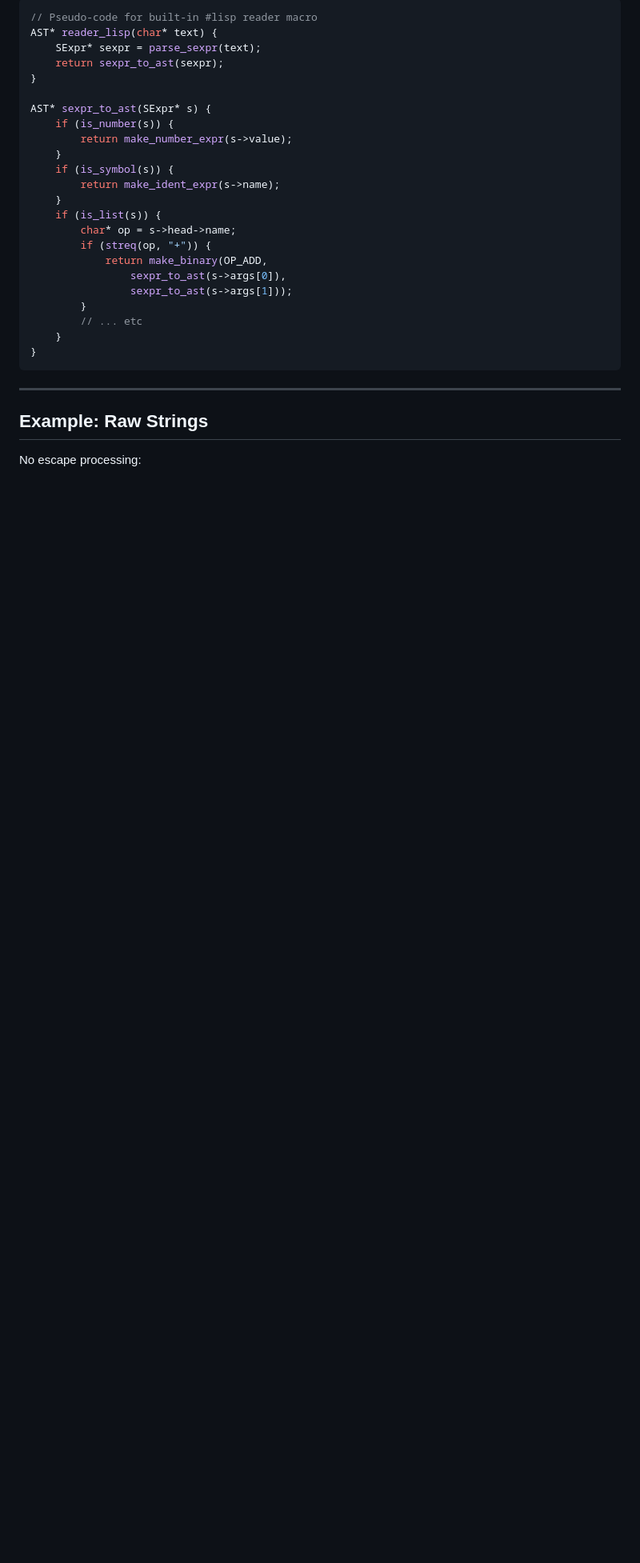
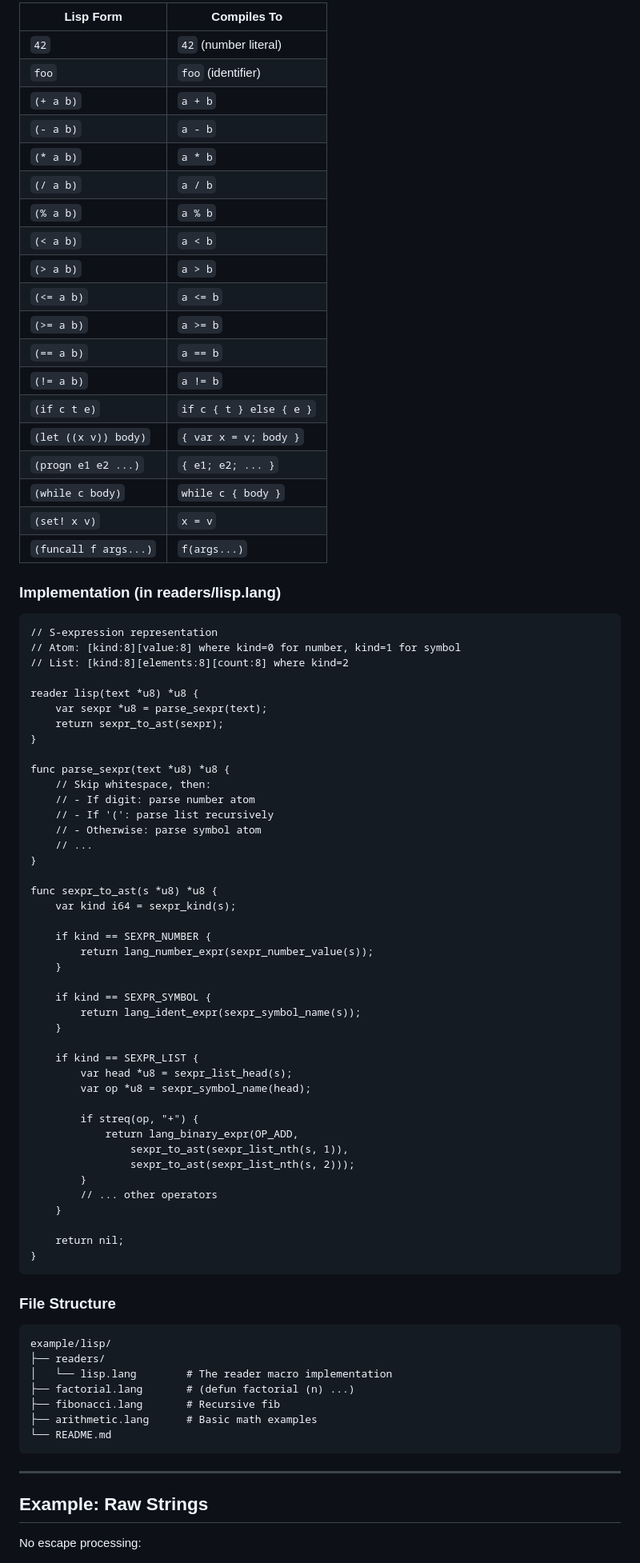
Before and after one commit to ehrlich-b/lang, a Markdown page: designs/reader_macro_design.md, the part around the change printed below. Shown: that part at 80% size. GitHub-like rendering; blank space fills up the shorter version.

Commit message:
Finalize reader macro design with implementation plan

````diff
--- a/designs/reader_macro_design.md
+++ b/designs/reader_macro_design.md
@@ -161,28 +213,83 @@ var answer i64 = #lisp(
 
-```c
-// Pseudo-code for built-in #lisp reader macro
-AST* reader_lisp(char* text) {
-    SExpr* sexpr = parse_sexpr(text);
+| Lisp Form | Compiles To |
+|-----------|-------------|
+| `42` | `42` (number literal) |
+| `foo` | `foo` (identifier) |
+| `(+ a b)` | `a + b` |
+| `(- a b)` | `a - b` |
+| `(* a b)` | `a * b` |
+| `(/ a b)` | `a / b` |
+| `(% a b)` | `a % b` |
+| `(< a b)` | `a < b` |
+| `(> a b)` | `a > b` |
+| `(<= a b)` | `a <= b` |
+| `(>= a b)` | `a >= b` |
+| `(== a b)` | `a == b` |
+| `(!= a b)` | `a != b` |
+| `(if c t e)` | `if c { t } else { e }` |
+| `(let ((x v)) body)` | `{ var x = v; body }` |
+| `(progn e1 e2 ...)` | `{ e1; e2; ... }` |
+| `(while c body)` | `while c { body }` |
+| `(set! x v)` | `x = v` |
+| `(funcall f args...)` | `f(args...)` |
+
+### Implementation (in readers/lisp.lang)
+
+```lang
+// S-expression representation
+// Atom: [kind:8][value:8] where kind=0 for number, kind=1 for symbol
+// List: [kind:8][elements:8][count:8] where kind=2
+
+reader lisp(text *u8) *u8 {
+    var sexpr *u8 = parse_sexpr(text);
     return sexpr_to_ast(sexpr);
 }
 
-AST* sexpr_to_ast(SExpr* s) {
-    if (is_number(s)) {
-        return make_number_expr(s->value);
+func parse_sexpr(text *u8) *u8 {
+    // Skip whitespace, then:
+    // - If digit: parse number atom
+    // - If '(': parse list recursively
+    // - Otherwise: parse symbol atom
+    // ...
+}
+
+func sexpr_to_ast(s *u8) *u8 {
+    var kind i64 = sexpr_kind(s);
+
+    if kind == SEXPR_NUMBER {
+        return lang_number_expr(sexpr_number_value(s));
     }
-    if (is_symbol(s)) {
-        return make_ident_expr(s->name);
+
+    if kind == SEXPR_SYMBOL {
+        return lang_ident_expr(sexpr_symbol_name(s));
     }
-    if (is_list(s)) {
-        char* op = s->head->name;
-        if (streq(op, "+")) {
-            return make_binary(OP_ADD,
-                sexpr_to_ast(s->args[0]),
-                sexpr_to_ast(s->args[1]));
+
+    if kind == SEXPR_LIST {
+        var head *u8 = sexpr_list_head(s);
+        var op *u8 = sexpr_symbol_name(head);
+
+        if streq(op, "+") {
+            return lang_binary_expr(OP_ADD,
+                sexpr_to_ast(sexpr_list_nth(s, 1)),
+                sexpr_to_ast(sexpr_list_nth(s, 2)));
         }
-        // ... etc
+        // ... other operators
     }
+
+    return nil;
 }
+```
+
+### File Structure
+
+```
+example/lisp/
+├── readers/
+│   └── lisp.lang        # The reader macro implementation
+├── factorial.lang       # (defun factorial (n) ...)
+├── fibonacci.lang       # Recursive fib
+├── arithmetic.lang      # Basic math examples
+└── README.md
 ```
 
 ---
````
Also changed, not shown: other parts of designs/reader_macro_design.md (+189 -51 lines).
